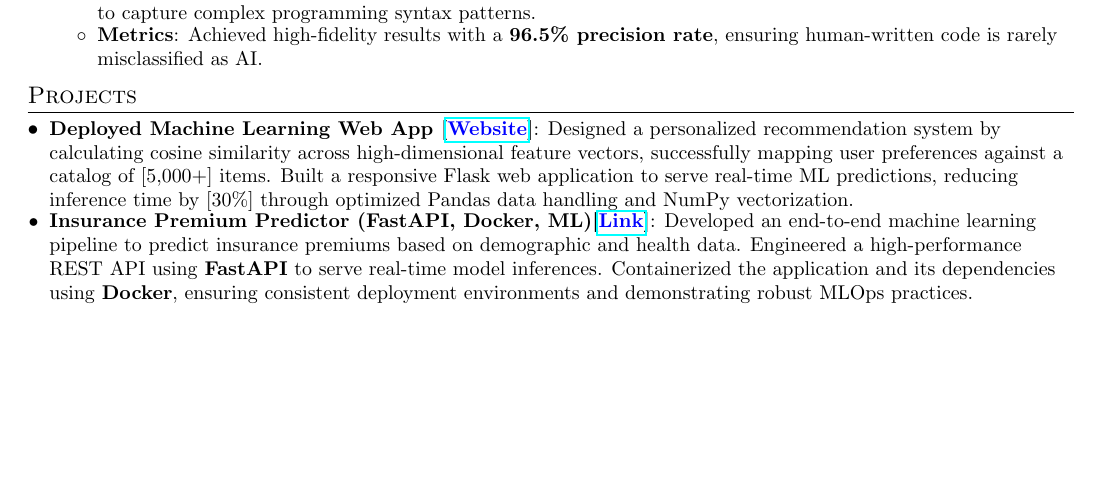
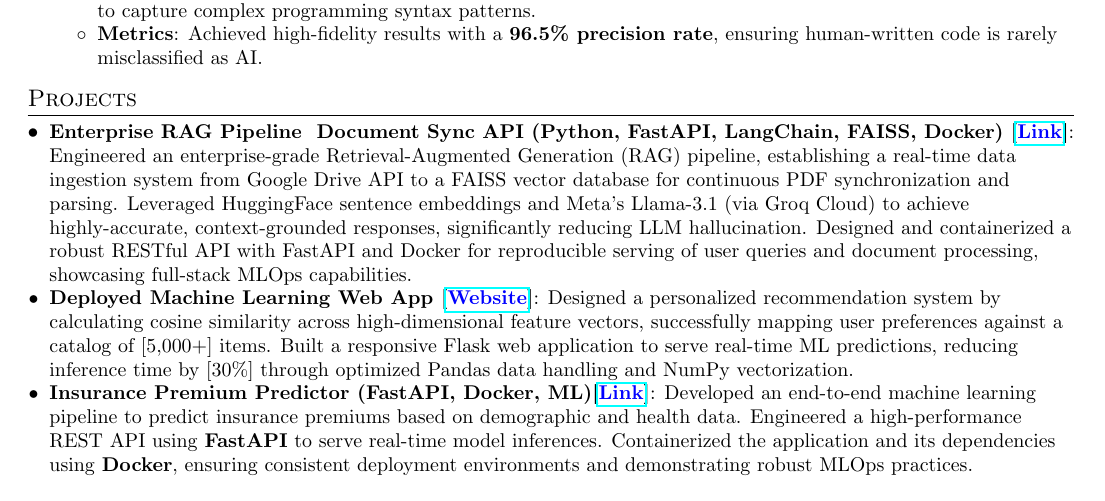
Before and after one commit to Shauryam22/Automated-AI-Resume-Pipeline, a LaTeX CV (resume.tex): part of the page before the commit and part of page 1 of 2 after it, cut so that both start at the same text, the shorter picture padded with empty space. Compiled offline with pdfLaTeX.

Commit message:
AI Auto-inject project into resume

```diff
--- a/resume.tex
+++ b/resume.tex
@@ -121,7 +121,8 @@
 
 
 % AUTO-INSERT-PROJECTS-HERE
-
+\resumeSubItem{Enterprise RAG Pipeline & Document Sync API (Python, FastAPI, LangChain, FAISS, Docker) [\href{https://github.com/Shauryam22/RAG-Drive-Connector}{\textcolor{blue}{Link}}]}
+  {Engineered an enterprise-grade Retrieval-Augmented Generation (RAG) pipeline, establishing a real-time data ingestion system from Google Drive API to a FAISS vector database for continuous PDF synchronization and parsing. Leveraged HuggingFace sentence embeddings and Meta’s Llama-3.1 (via Groq Cloud) to achieve highly-accurate, context-grounded responses, significantly reducing LLM hallucination. Designed and containerized a robust RESTful API with FastAPI and Docker for reproducible serving of user queries and document processing, showcasing full-stack MLOps capabilities.}
 
 \resumeSubItem{Deployed Machine Learning Web App [\href{https://book-recommender-system-6a49.onrender.com/}{\textcolor{blue}{Website}}]}
   {Designed a personalized recommendation system by calculating cosine similarity across high-dimensional feature vectors, successfully mapping user preferences against a catalog of [5,000$+$] items. Built a responsive Flask web application to serve real-time ML predictions, reducing inference time by [30\%] through optimized Pandas data handling and NumPy vectorization.}
```
